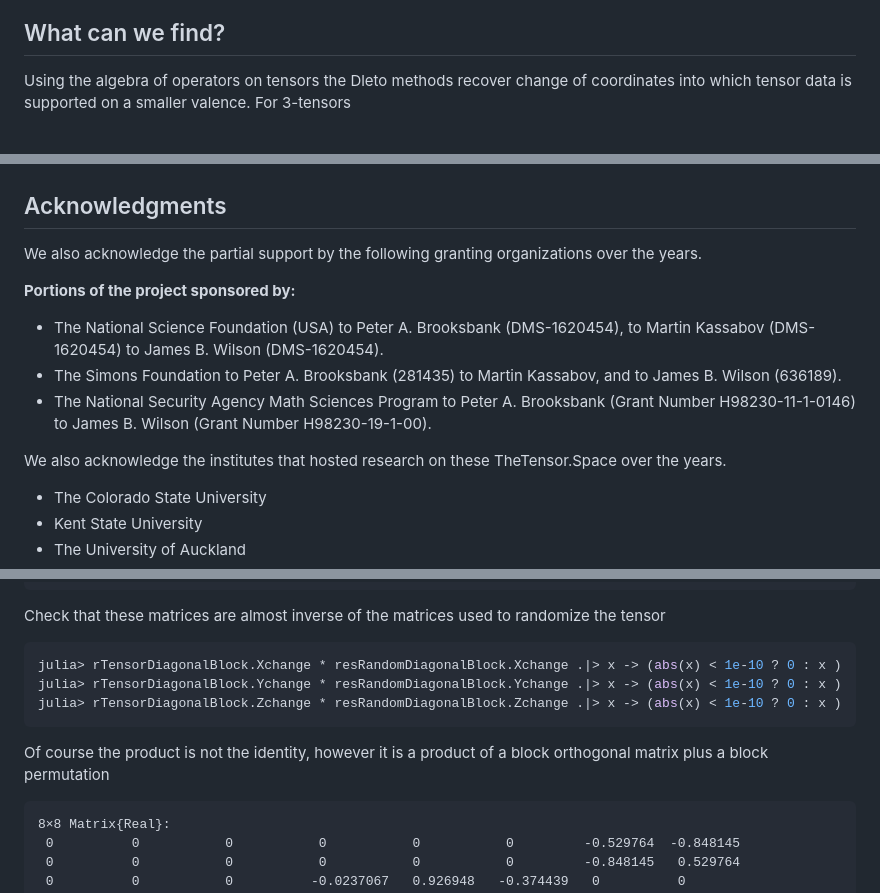
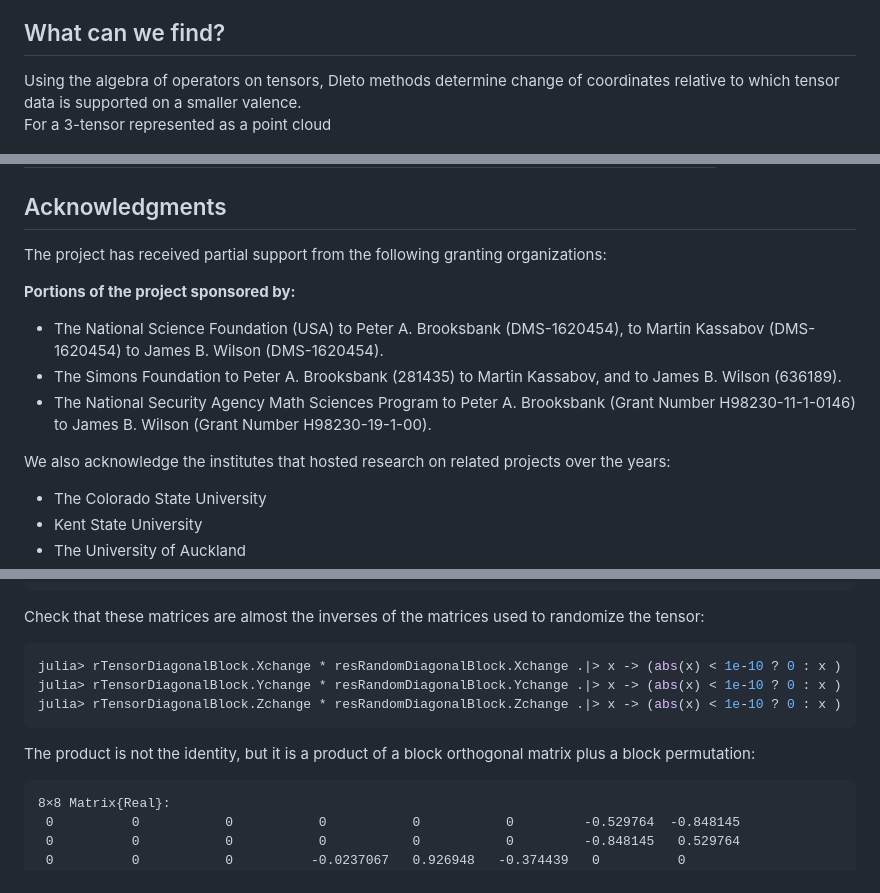
Before and after one commit to thetensor-space/OpenDleto, a Markdown page: README.md, 3 parts joined by grey strips. Drawn GitHub-style.

````diff
--- a/README.md
+++ b/README.md
@@ -16,7 +16,8 @@ Dleto, which means chisel, is a package of tools to carve information out of ten
 - [Performance](#performance)
 
 ## What can we find?
-Using the algebra of operators on tensors the Dleto methods recover change of coordinates into which tensor data is supported on a smaller valence.  For 3-tensors
+Using the algebra of operators on tensors, Dleto methods determine change of coordinates relative to which tensor data is supported on a smaller valence.
+For a 3-tensor represented as a point cloud
 <center>
 <img src="docs/images/colossus-X-random.png" style="width:65%">
 </center>
@@ -77,14 +80,15 @@ We invite you explore the repository and join our team.  We welcome and encourag
 
 ## Acknowledgments
 
-We also acknowledge the partial support by the following granting organizations over the years.
+The project has received partial support from the following granting organizations:
 
 **Portions of the project sponsored by:**
  * The National Science Foundation (USA) to Peter A. Brooksbank (DMS-1620454), to Martin Kassabov (DMS-1620454) to James B. Wilson (DMS-1620454).
  * The Simons Foundation to Peter A. Brooksbank (281435) to Martin Kassabov, and to James B. Wilson (636189).
  * The National Security Agency Math Sciences Program to Peter A. Brooksbank (Grant Number H98230-11-1-0146) to James B. Wilson (Grant Number H98230-19-1-00).
 
-We also acknowledge the institutes that hosted research on these TheTensor.Space over the years.
+We also acknowledge the institutes that hosted
+research on related projects over the years:
 
  * The Colorado State University
  * Kent State University
@@ -585,13 +591,13 @@ julia> resRandomDiagonalBlock.Zchange
   0.716167    0.0777884  -0.0830973   0.0759328   0.377698    0.333788   0.0549818  -0.459662
 ```
 
-Check that these matrices are almost inverse of the matrices used to randomize the tensor
+Check that these matrices are almost the inverses of the matrices used to randomize the tensor:
 ```julia
 julia> rTensorDiagonalBlock.Xchange * resRandomDiagonalBlock.Xchange .|> x -> (abs(x) < 1e-10 ? 0 : x )
 julia> rTensorDiagonalBlock.Ychange * resRandomDiagonalBlock.Ychange .|> x -> (abs(x) < 1e-10 ? 0 : x )
 julia> rTensorDiagonalBlock.Zchange * resRandomDiagonalBlock.Zchange .|> x -> (abs(x) < 1e-10 ? 0 : x )
 ```
-Of course the product is not the identity, however it is a product of a block orthogonal matrix plus a block permutation
+The product is not the identity, but it is a product of a block orthogonal matrix plus a block permutation:
 ```
 8×8 Matrix{Real}:
  0          0           0           0           0           0         -0.529764  -0.848145
````
Also changed, not shown: other parts of README.md (+30 -26 lines).
